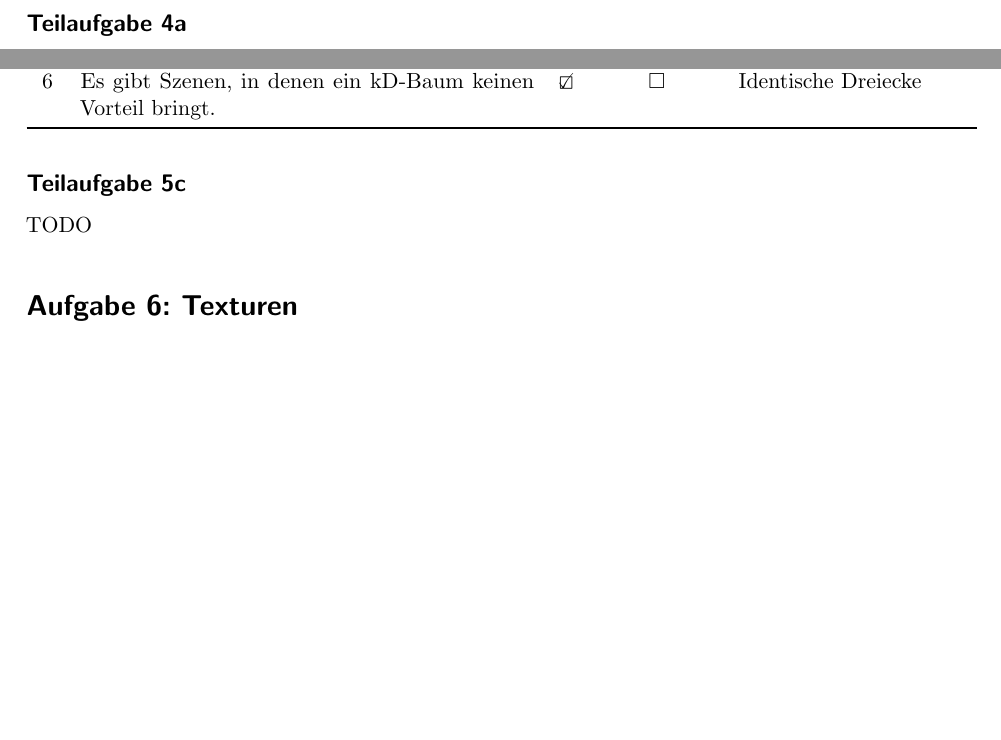
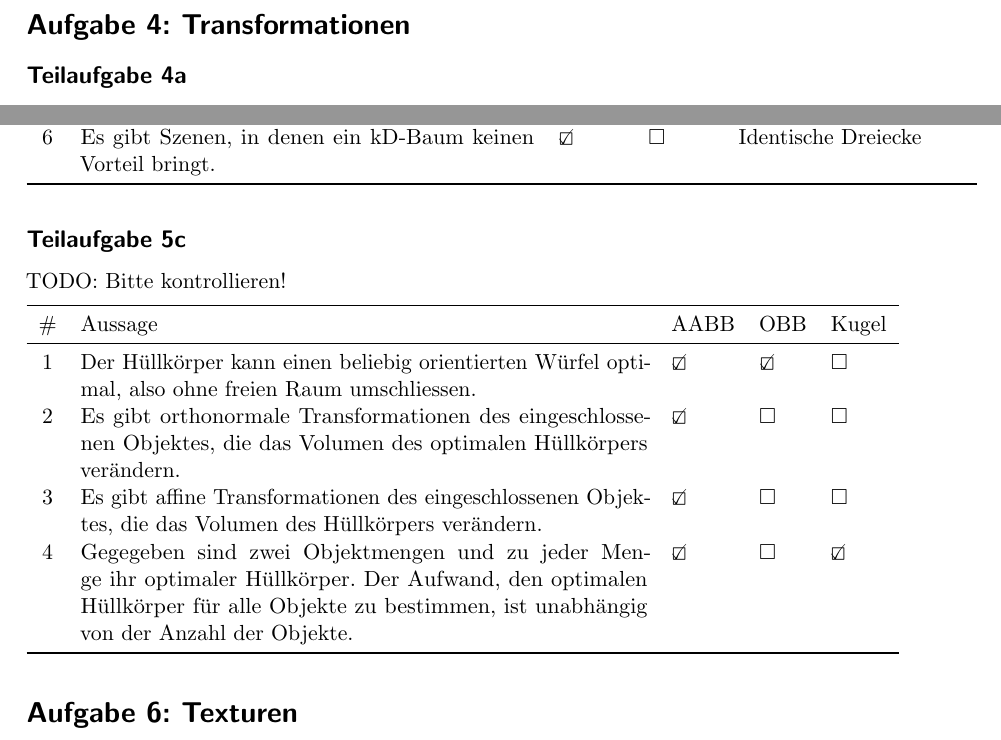
Before and after one commit to MartinThoma/KIT-Musterloesungen, a LaTeX document (CG/2015-Hauptklausur/2015-Hauptklausur.tex): two parts of pages 5 and 7 of 9 before the commit and two parts of pages 5 and 7 of 10 after it, joined at a grey line, cut at the place of the change, the shorter picture padded with empty space. Compiled offline with pdfLaTeX.

Commit message:
Add solution for HK 2015, A 5c

```diff
--- a/CG/2015-Hauptklausur/2015-Hauptklausur.tex
+++ b/CG/2015-Hauptklausur/2015-Hauptklausur.tex
@@ -220,7 +220,15 @@ TODO
 \end{tabular}
 
 \subsection*{Teilaufgabe 5c}
-TODO
+TODO: Bitte kontrollieren!
+
+\begin{tabular}{cp{10cm}lll}\toprule
+\# & Aussage                                                                                                                                                                                       & AABB & OBB & Kugel \\\midrule
+1  & Der Hüllkörper kann einen beliebig orientierten Würfel optimal, also ohne freien Raum umschliessen.                                                                                           & \CheckedBox    & \CheckedBox   & $\square$     \\
+2  & Es gibt orthonormale Transformationen des eingeschlossenen Objektes, die das Volumen des optimalen Hüllkörpers verändern.                                                                     & \CheckedBox    & $\square$     & $\square$     \\
+3  & Es gibt affine Transformationen des  eingeschlossenen Objektes, die das Volumen des Hüllkörpers verändern.                                                                                    & \CheckedBox    & $\square$     & $\square$     \\
+4  & Gegegeben sind zwei Objektmengen und zu jeder Menge ihr optimaler Hüllkörper. Der Aufwand, den optimalen Hüllkörper für alle Objekte zu bestimmen, ist unabhängig von der Anzahl der Objekte. & \CheckedBox    & $\square$     & \CheckedBox     \\\bottomrule
+\end{tabular}
 
 \section*{Aufgabe 6: Texturen}
 \subsection*{Teilaufgabe 6a}
```
Also changed, not shown: CG/2015-Hauptklausur/2015-Hauptklausur.pdf.
